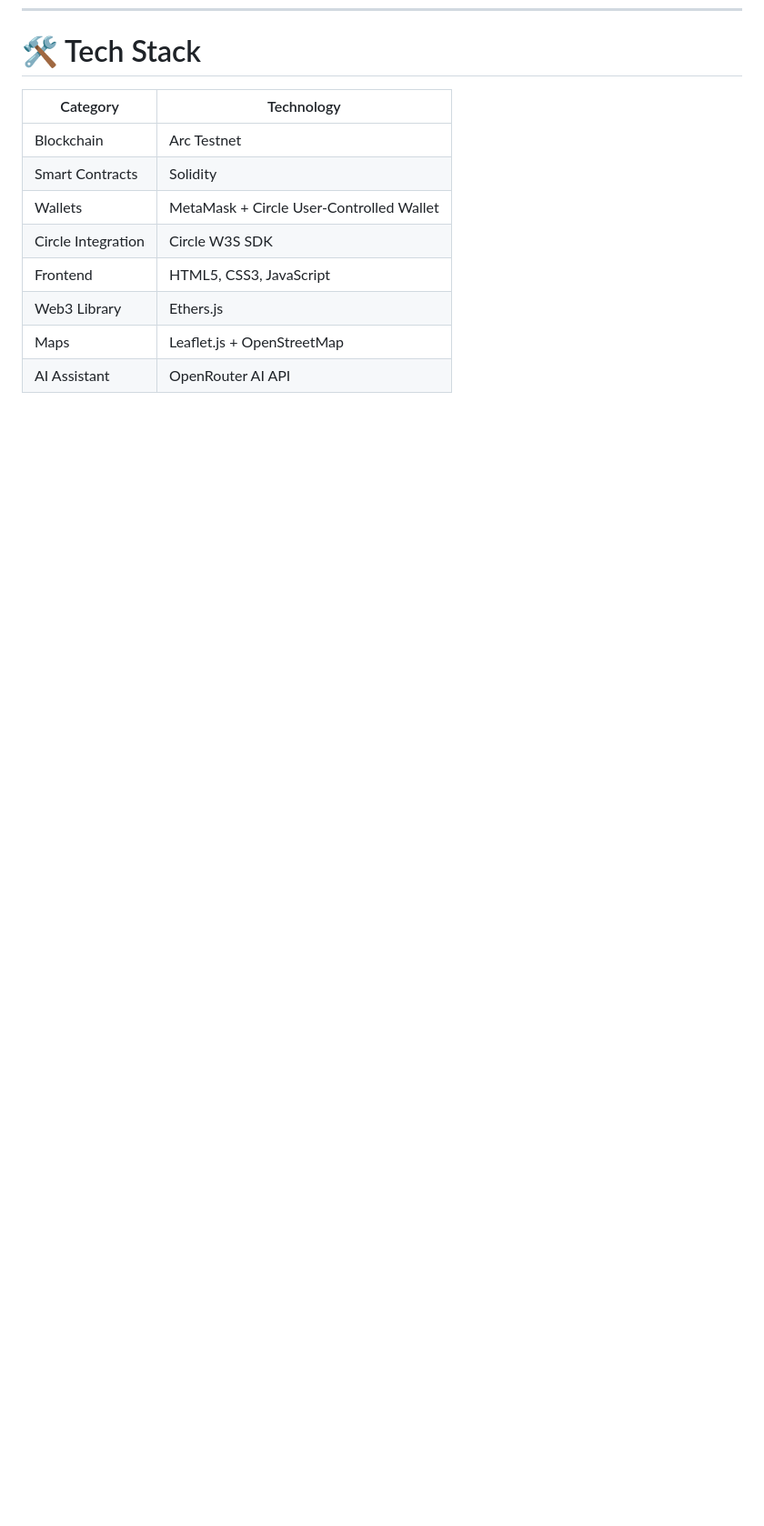
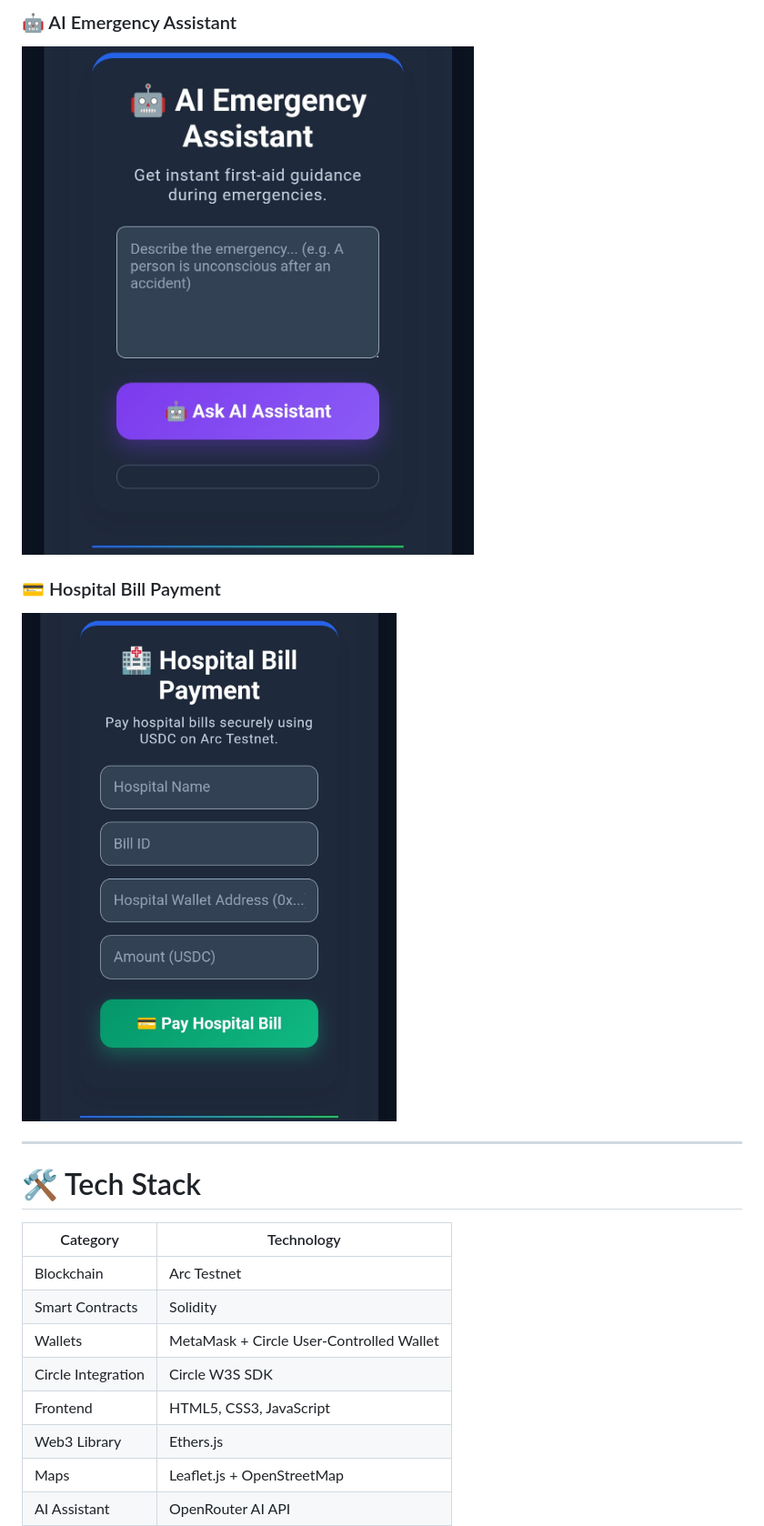
Before and after one commit to khanindradeka1993/lifelink, a Markdown page: README.md, the part around one of its changes. Shown at 91% size. GitHub-like rendering; blank space fills up the shorter version.

Commit message:
Add application screenshots to README
Added application screenshots to the README to showcase features.

```diff
--- a/README.md
+++ b/README.md
@@ -316,3 +344,11 @@ This architecture keeps sensitive server-side credentials out of the frontend.
+### 🤖 AI Emergency Assistant
+![AI Assistant](screenshots/Screenshot_20260806-154841~2.jpg)
+
+### 💳 Hospital Bill Payment
+![Hospital Bill Payment](screenshots/Screenshot_20260806-154845~2.jpg)
+
+---
+
 # 🛠️ Tech Stack
 
 | Category | Technology |
```
Also changed, not shown: other parts of README.md (+28 -0 lines).
